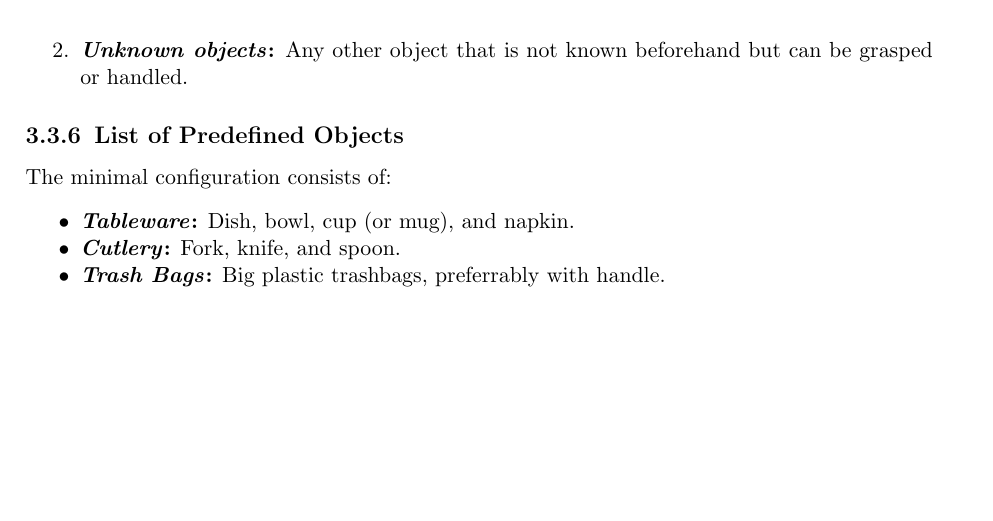
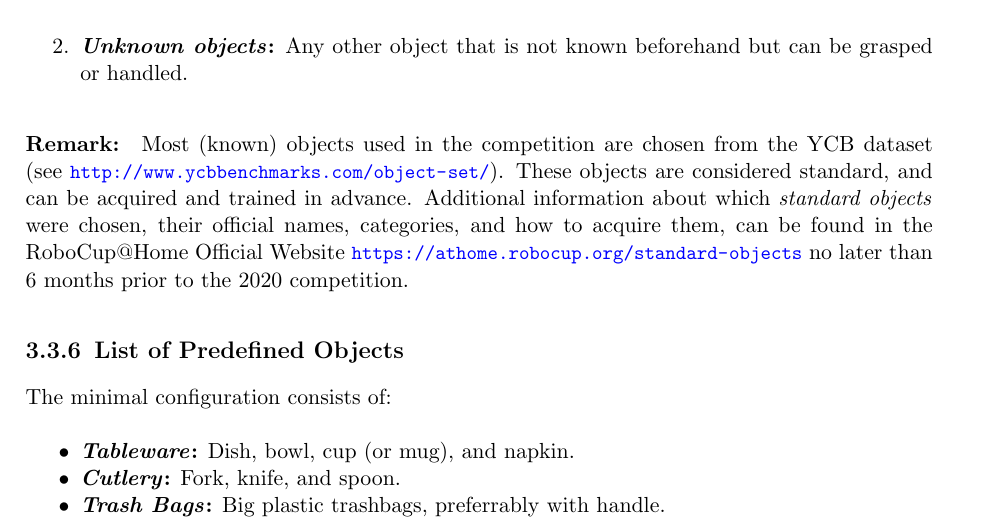
Before and after one commit to RoboCupAtHome/RuleBook, a LaTeX thesis (Rulebook.tex, which reads general_rules/Scenario.tex): part of page 24 of 72, cut so that both start at the same text, the shorter picture padded with empty space. Compiled offline with pdfLaTeX.

Commit message:
Add remark about Standard Objects in General Rules

```diff
--- a/general_rules/Scenario.tex
+++ b/general_rules/Scenario.tex
@@ -156,6 +156,10 @@ There are two types of objects:
 	\item \textbf{\iterm{Unknown objects}:} Any other object that is not known beforehand but can be grasped or handled.
 \end{enumerate}
 
+\paragraph*{Remark:} Most (known) objects used in the competition are chosen from the YCB dataset (see {\small\url{http://www.ycbbenchmarks.com/object-set/}}).
+These objects are considered standard, and can be acquired and trained in advance.
+Additional information about which \iterm{standard objects} were chosen, their official names, categories, and how to acquire them, can be found in the RoboCup@Home Official Website {\small\url{https://athome.robocup.org/standard-objects}} no later than 6 months prior to the \YEAR{} competition.
+
 \subsection{List of Predefined Objects}
 \label{rule:scenario_objects_list}
 The minimal configuration consists of:
```
